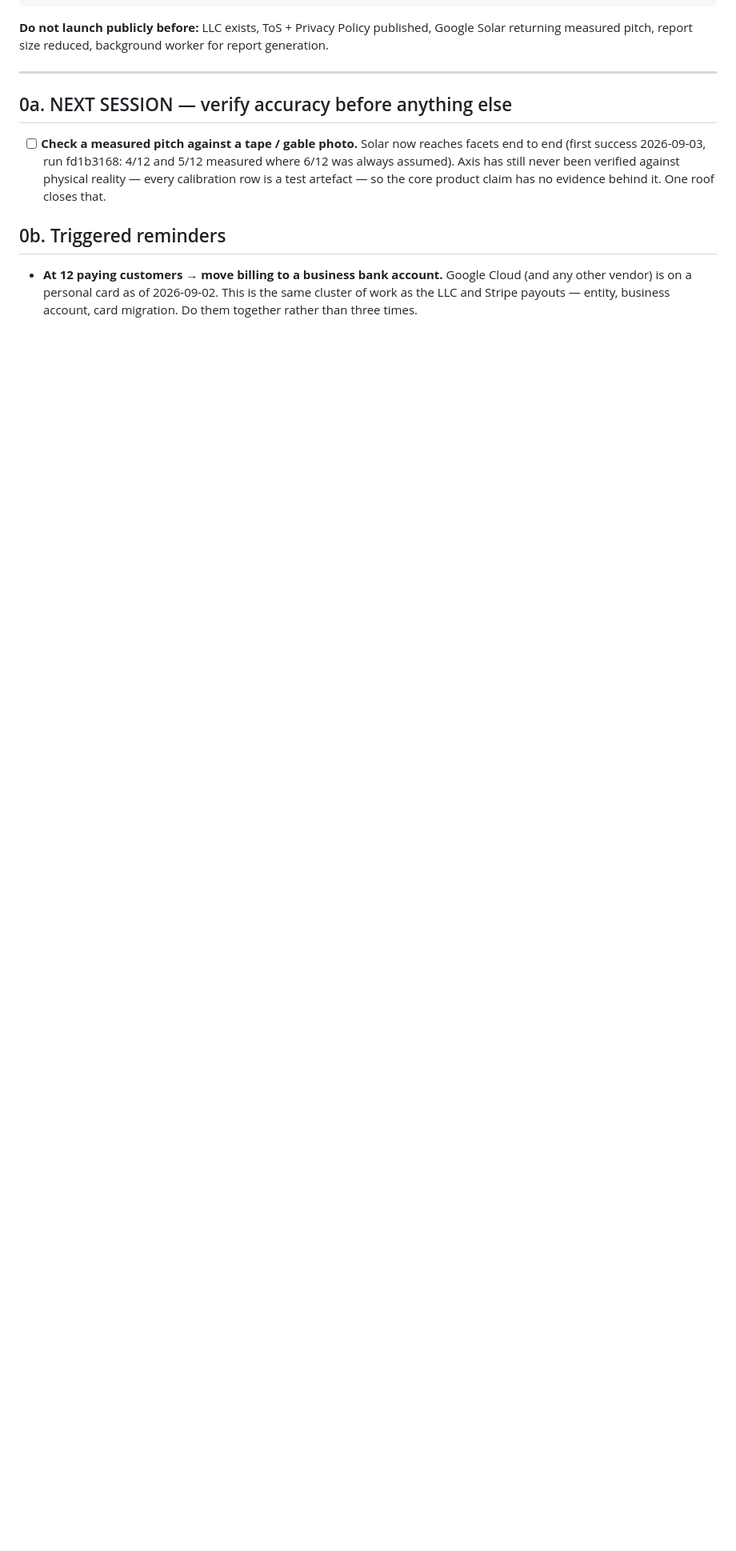
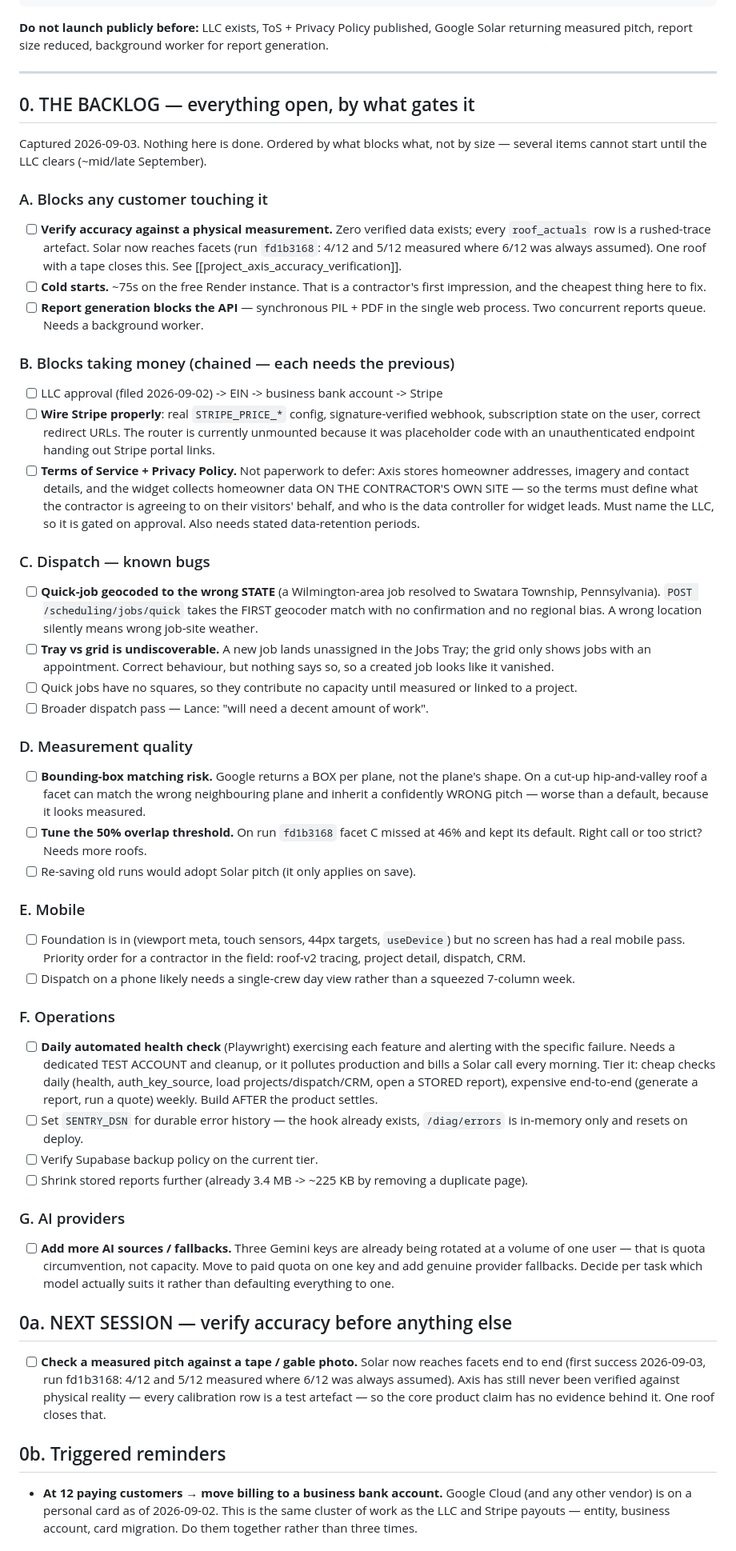
Before and after one commit to Lancellotti18/axis-performance, a Markdown page: docs/launch-plan.md, the part around the change. Shown at 80% size. Rendered like a GitHub page; blank space fills up the shorter version.

Commit message:
docs(launch): the full open backlog, ordered by what gates what
Everything discussed, in one place: accuracy verification, cold starts, the
background worker, the LLC -> EIN -> bank -> Stripe chain, Terms and Privacy,
the dispatch bugs, the bounding-box matching risk, mobile, the daily health
check, and real AI provider fallbacks.

Grouped by dependency rather than size, because several items cannot start
until the LLC clears in mid-to-late September — and that window is roughly the
time the technical gaps need anyway.

Co-Authored-By: Claude Opus 5 <noreply@anthropic.com>

```diff
--- a/docs/launch-plan.md
+++ b/docs/launch-plan.md
@@ -23,6 +23,83 @@ Google Solar returning measured pitch, report size reduced, background worker
 for report generation.
 
 ---
+
+## 0. THE BACKLOG — everything open, by what gates it
+
+Captured 2026-09-03. Nothing here is done. Ordered by what blocks what, not by
+size — several items cannot start until the LLC clears (~mid/late September).
+
+### A. Blocks any customer touching it
+- [ ] **Verify accuracy against a physical measurement.** Zero verified data
+      exists; every `roof_actuals` row is a rushed-trace artefact. Solar now
+      reaches facets (run `fd1b3168`: 4/12 and 5/12 measured where 6/12 was
+      always assumed). One roof with a tape closes this. See
+      [[project_axis_accuracy_verification]].
+- [ ] **Cold starts.** ~75s on the free Render instance. That is a contractor's
+      first impression, and the cheapest thing here to fix.
+- [ ] **Report generation blocks the API** — synchronous PIL + PDF in the single
+      web process. Two concurrent reports queue. Needs a background worker.
+
+### B. Blocks taking money (chained — each needs the previous)
+- [ ] LLC approval (filed 2026-09-02) -> EIN -> business bank account -> Stripe
+- [ ] **Wire Stripe properly**: real `STRIPE_PRICE_*` config, signature-verified
+      webhook, subscription state on the user, correct redirect URLs. The router
+      is currently unmounted because it was placeholder code with an
+      unauthenticated endpoint handing out Stripe portal links.
+- [ ] **Terms of Service + Privacy Policy.** Not paperwork to defer: Axis stores
+      homeowner addresses, imagery and contact details, and the widget collects
+      homeowner data ON THE CONTRACTOR'S OWN SITE — so the terms must define what
+      the contractor is agreeing to on their visitors' behalf, and who is the
+      data controller for widget leads. Must name the LLC, so it is gated on
+      approval. Also needs stated data-retention periods.
+
+### C. Dispatch — known bugs
+- [ ] **Quick-job geocoded to the wrong STATE** (a Wilmington-area job resolved
+      to Swatara Township, Pennsylvania). `POST /scheduling/jobs/quick` takes the
+      FIRST geocoder match with no confirmation and no regional bias. A wrong
+      location silently means wrong job-site weather.
+- [ ] **Tray vs grid is undiscoverable.** A new job lands unassigned in the Jobs
+      Tray; the grid only shows jobs with an appointment. Correct behaviour,
+      but nothing says so, so a created job looks like it vanished.
+- [ ] Quick jobs have no squares, so they contribute no capacity until measured
+      or linked to a project.
+- [ ] Broader dispatch pass — Lance: "will need a decent amount of work".
+
+### D. Measurement quality
+- [ ] **Bounding-box matching risk.** Google returns a BOX per plane, not the
+      plane's shape. On a cut-up hip-and-valley roof a facet can match the wrong
+      neighbouring plane and inherit a confidently WRONG pitch — worse than a
+      default, because it looks measured.
+- [ ] **Tune the 50% overlap threshold.** On run `fd1b3168` facet C missed at
+      46% and kept its default. Right call or too strict? Needs more roofs.
+- [ ] Re-saving old runs would adopt Solar pitch (it only applies on save).
+
+### E. Mobile
+- [ ] Foundation is in (viewport meta, touch sensors, 44px targets, `useDevice`)
+      but no screen has had a real mobile pass. Priority order for a contractor
+      in the field: roof-v2 tracing, project detail, dispatch, CRM.
+- [ ] Dispatch on a phone likely needs a single-crew day view rather than a
+      squeezed 7-column week.
+
+### F. Operations
+- [ ] **Daily automated health check** (Playwright) exercising each feature and
+      alerting with the specific failure. Needs a dedicated TEST ACCOUNT and
+      cleanup, or it pollutes production and bills a Solar call every morning.
+      Tier it: cheap checks daily (health, auth_key_source, load
+      projects/dispatch/CRM, open a STORED report), expensive end-to-end
+      (generate a report, run a quote) weekly. Build AFTER the product settles.
+- [ ] Set `SENTRY_DSN` for durable error history — the hook already exists,
+      `/diag/errors` is in-memory only and resets on deploy.
+- [ ] Verify Supabase backup policy on the current tier.
+- [ ] Shrink stored reports further (already 3.4 MB -> ~225 KB by removing a
+      duplicate page).
+
+### G. AI providers
+- [ ] **Add more AI sources / fallbacks.** Three Gemini keys are already being
+      rotated at a volume of one user — that is quota circumvention, not
+      capacity. Move to paid quota on one key and add genuine provider
+      fallbacks. Decide per task which model actually suits it rather than
+      defaulting everything to one.
 
 ## 0a. NEXT SESSION — verify accuracy before anything else
 
```
